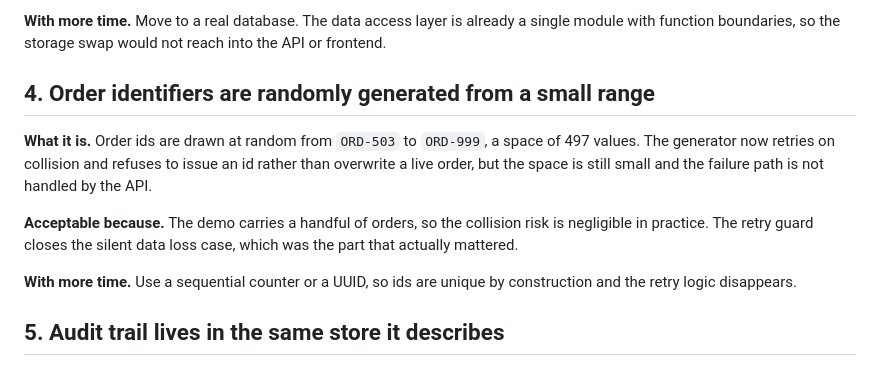
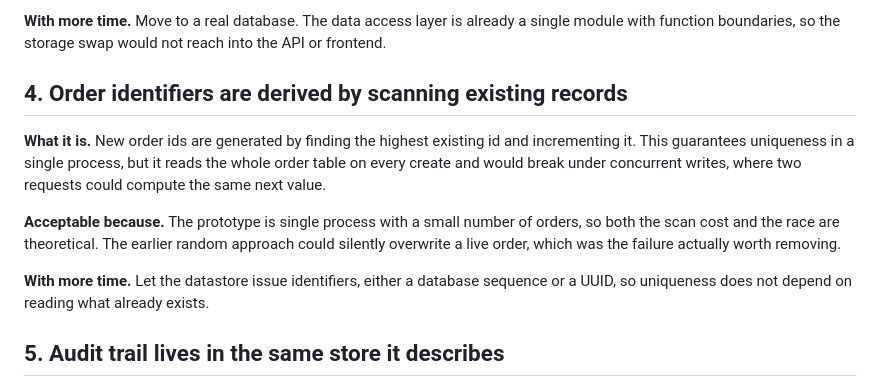
Before and after one commit to chipukizii/Reflex_delivery_update_system, a Markdown page: docs/TRADE_OFF_LOG.md, the part around the change. Rendered like a GitHub page.

```diff
--- a/docs/TRADE_OFF_LOG.md
+++ b/docs/TRADE_OFF_LOG.md
@@ -52,19 +52,22 @@ over five days.
 already a single module with function boundaries, so the storage swap
 would not reach into the API or frontend.
 
-## 4. Order identifiers are randomly generated from a small range
+## 4. Order identifiers are derived by scanning existing records
 
-**What it is.** Order ids are drawn at random from `ORD-503` to `ORD-999`,
-a space of 497 values. The generator now retries on collision and refuses
-to issue an id rather than overwrite a live order, but the space is still
-small and the failure path is not handled by the API.
+**What it is.** New order ids are generated by finding the highest
+existing id and incrementing it. This guarantees uniqueness in a single
+process, but it reads the whole order table on every create and would
+break under concurrent writes, where two requests could compute the same
+next value.
 
-**Acceptable because.** The demo carries a handful of orders, so the
-collision risk is negligible in practice. The retry guard closes the
-silent data loss case, which was the part that actually mattered.
+**Acceptable because.** The prototype is single process with a small
+number of orders, so both the scan cost and the race are theoretical.
+The earlier random approach could silently overwrite a live order, which
+was the failure actually worth removing.
 
-**With more time.** Use a sequential counter or a UUID, so ids are unique
-by construction and the retry logic disappears.
+**With more time.** Let the datastore issue identifiers, either a
+database sequence or a UUID, so uniqueness does not depend on reading
+what already exists.
 
 ## 5. Audit trail lives in the same store it describes
 
```
